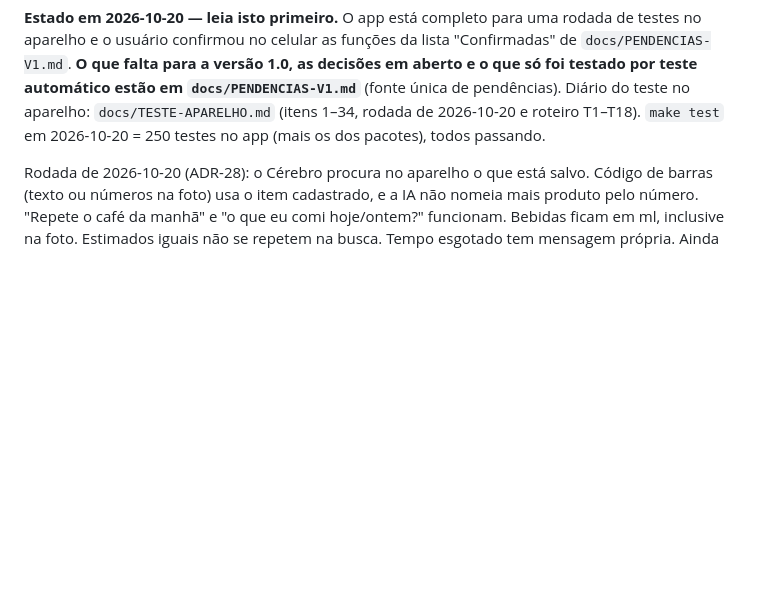
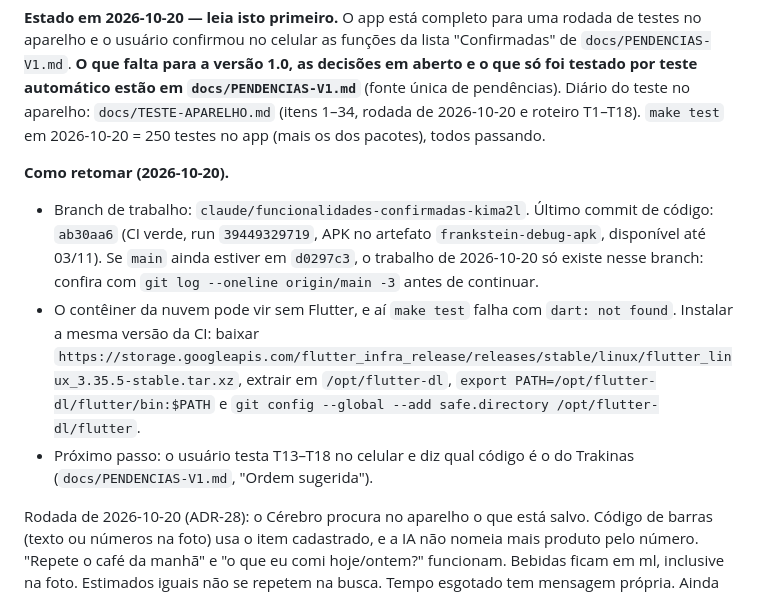
Before and after one commit to minorfurymusic/Frankenstein, a Markdown page: STATUS.md, the part around the change. GitHub-like rendering; blank space fills up the shorter version.

Commit message:
docs: STATUS e PENDENCIAS com o estado de 2026-10-20 e como retomar
Co-Authored-By: Claude Opus 5.5 <noreply@anthropic.com>
Claude-Session: https://claude.ai/code/session_01UzmRKuTe7e4PKfXmbLamZx

```diff
--- a/STATUS.md
+++ b/STATUS.md
@@ -31,6 +31,21 @@ automático estão em `docs/PENDENCIAS-V1.md`** (fonte única de pendências).
 Diário do teste no aparelho: `docs/TESTE-APARELHO.md` (itens 1–34, rodada de
 2026-10-20 e roteiro T1–T18). `make test` em 2026-10-20 = 250 testes no app
 (mais os dos pacotes), todos passando.
+
+**Como retomar (2026-10-20).**
+- Branch de trabalho: `claude/funcionalidades-confirmadas-kima2l`. Último
+  commit de código: `ab30aa6` (CI verde, run `39449329719`, APK no artefato
+  `frankstein-debug-apk`, disponível até 03/11). Se `main` ainda estiver em
+  `d0297c3`, o trabalho de 2026-10-20 só existe nesse branch: confira com
+  `git log --oneline origin/main -3` antes de continuar.
+- O contêiner da nuvem pode vir sem Flutter, e aí `make test` falha com
+  `dart: not found`. Instalar a mesma versão da CI: baixar
+  `https://storage.googleapis.com/flutter_infra_release/releases/stable/linux/flutter_linux_3.35.5-stable.tar.xz`,
+  extrair em `/opt/flutter-dl`,
+  `export PATH=/opt/flutter-dl/flutter/bin:$PATH` e
+  `git config --global --add safe.directory /opt/flutter-dl/flutter`.
+- Próximo passo: o usuário testa T13–T18 no celular e diz qual código é o
+  do Trakinas (`docs/PENDENCIAS-V1.md`, "Ordem sugerida").
 
 Rodada de 2026-10-20 (ADR-28): o Cérebro procura no aparelho o que está
 salvo. Código de barras (texto ou números na foto) usa o item cadastrado,
```
Also changed, not shown: docs/PENDENCIAS-V1.md (+4 -1 lines).
